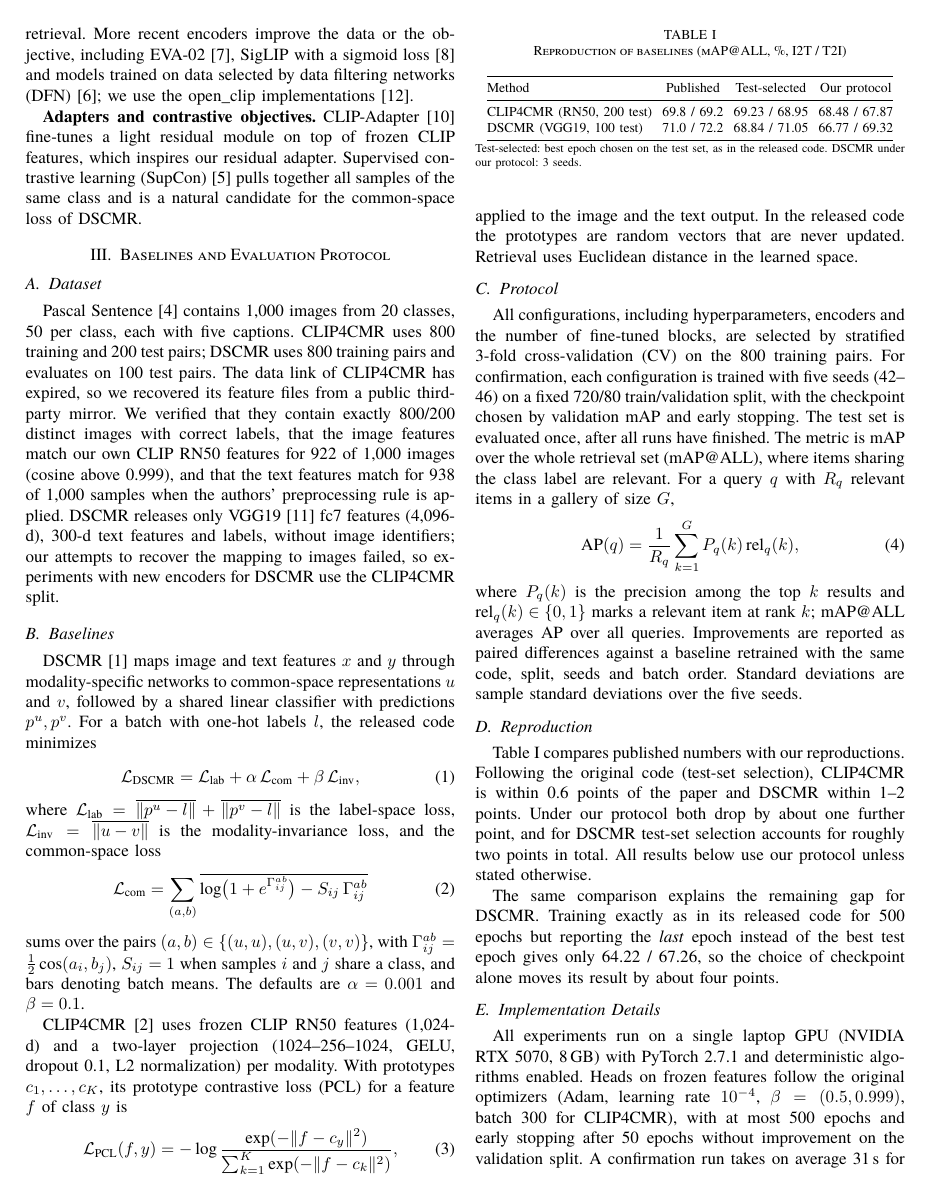
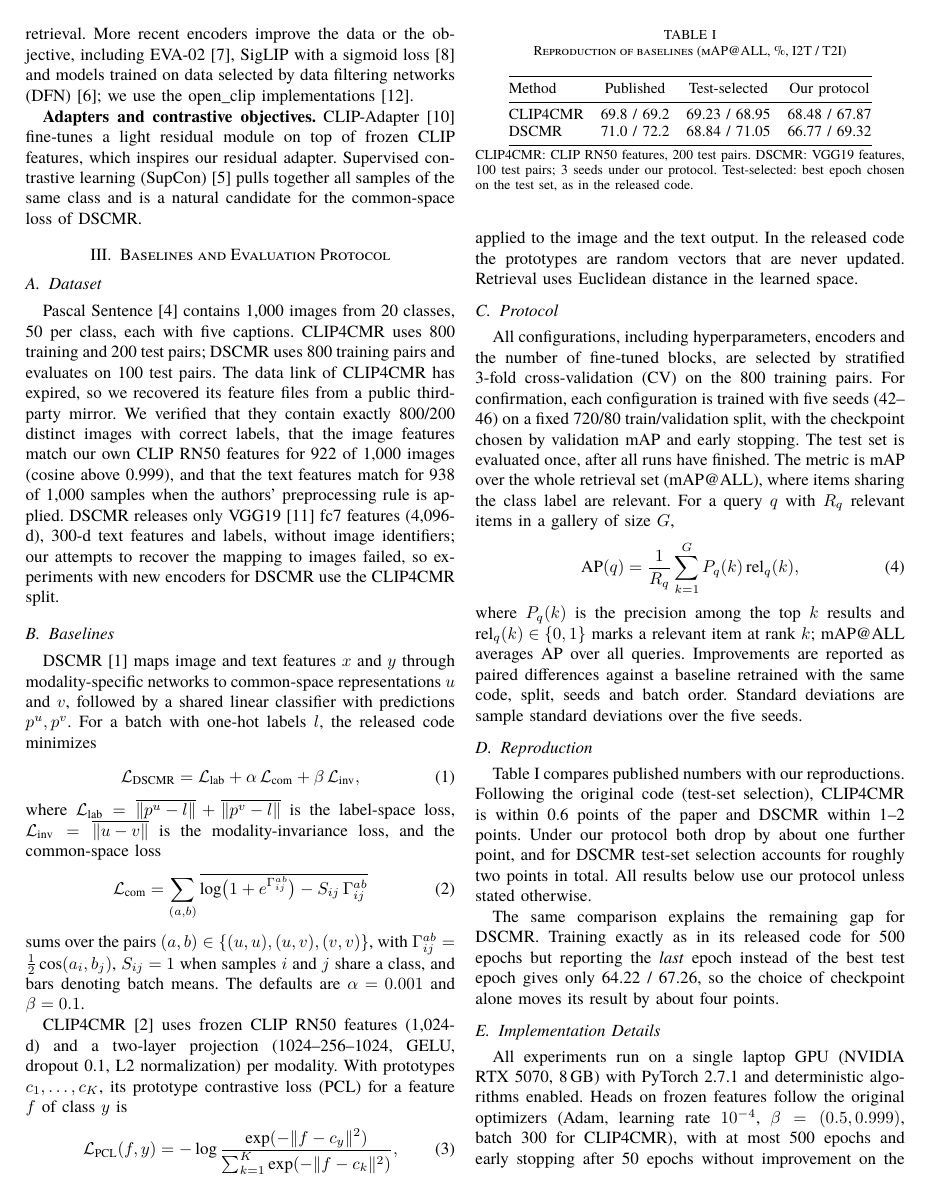
Before and after one commit to sotbatchien123/dscmr-clip4cmr-pascal, a LaTeX paper (paper/ieee_latex/main.tex): page 2 of 6. The pictures show the PDF file paper/ieee_latex/main.pdf that the author committed with the source.

Commit message:
Enlarge tables in the paper
Tables use \small instead of \footnotesize and notes \footnotesize
instead of \scriptsize, with default column spacing. Long row labels of
Tables I and IX moved into the table notes so every table fits the
column width; the paper stays at six pages.

```diff
--- a/paper/ieee_latex/main.tex
+++ b/paper/ieee_latex/main.tex
@@ -113,19 +113,19 @@ Table~\ref{tab:repro} compares published numbers with our reproductions. Followi
 \centering
 \caption{Reproduction of baselines (mAP@ALL, \%, I2T / T2I)}
 \label{tab:repro}
-\footnotesize
-\setlength{\tabcolsep}{3pt}
+\small
+\setlength{\tabcolsep}{5pt}
 \begin{tabular}{@{}lccc@{}}
 \toprule
 Method & Published & Test-selected & Our protocol \\
 \midrule
-CLIP4CMR (RN50, 200 test) & 69.8 / 69.2 & 69.23 / 68.95 & 68.48 / 67.87 \\
-DSCMR (VGG19, 100 test) & 71.0 / 72.2 & 68.84 / 71.05 & 66.77 / 69.32 \\
+CLIP4CMR & 69.8 / 69.2 & 69.23 / 68.95 & 68.48 / 67.87 \\
+DSCMR & 71.0 / 72.2 & 68.84 / 71.05 & 66.77 / 69.32 \\
 \bottomrule
 \end{tabular}
 
 \vspace{2pt}
-\parbox{\columnwidth}{\scriptsize Test-selected: best epoch chosen on the test set, as in the released code. DSCMR under our protocol: 3 seeds.}
+\parbox{\columnwidth}{\footnotesize CLIP4CMR: CLIP RN50 features, 200 test pairs. DSCMR: VGG19 features, 100 test pairs; 3 seeds under our protocol. Test-selected: best epoch chosen on the test set, as in the released code.}
 \end{table}
 
 The same comparison explains the remaining gap for DSCMR. Training exactly as in its released code for 500 epochs but reporting the \emph{last} epoch instead of the best test epoch gives only 64.22 / 67.26, so the choice of checkpoint alone moves its result by about four points.
@@ -196,7 +196,8 @@ computed over the normalized image and text representations $z$ of a batch, wher
 \centering
 \caption{Share of each DSCMR loss term (\%, mean up to the best epoch)}
 \label{tab:share}
-\footnotesize
+\small
+\setlength{\tabcolsep}{4.5pt}
 \begin{tabular}{@{}lccc@{}}
 \toprule
 Variant (tuned weights) & Label space & Common space & Invariance \\
@@ -209,7 +210,7 @@ B3*: both & 65.4 & 26.6 & 8.0 \\
 \end{tabular}
 
 \vspace{2pt}
-\parbox{\columnwidth}{\scriptsize With the default weights ($\alpha = 0.001$) the common-space share is only about 0.3--1\%. Seed 42.}
+\parbox{\columnwidth}{\footnotesize With the default weights ($\alpha = 0.001$) the common-space share is only about 0.3--1\%. Seed 42.}
 \end{table}
 
 For DSCMR on new features, we keep its original head and loss and only change the inputs: image features from the CLIP-family encoders and the caption-mean text representation, with class-balanced batches of five samples per class. We consider an ensemble of L2-normalized DFN5B, EVA02-L and SigLIP features, concatenated and divided by $\sqrt{3}$, and DFN5B with partial fine-tuning.
@@ -223,8 +224,7 @@ Table~\ref{tab:ablation} reports the ablation on the CLIP4CMR split with RN50 fe
 \centering
 \caption{Ablation on CLIP4CMR (RN50, test, 5 seeds)}
 \label{tab:ablation}
-\footnotesize
-\setlength{\tabcolsep}{3pt}
+\small
 \begin{tabular}{@{}lcccc@{}}
 \toprule
 Variant & I2T & T2I & Avg. & Paired gain (seeds) \\
@@ -238,7 +238,7 @@ Baseline & 68.48 & 67.87 & 68.17 & -- \\
 \end{tabular}
 
 \vspace{2pt}
-\parbox{\columnwidth}{\scriptsize Paired gain: mean difference to the baseline with the same seed, I2T / T2I, with the number of seeds (out of 5) that improve.}
+\parbox{\columnwidth}{\footnotesize Paired gain: mean difference to the baseline with the same seed, I2T / T2I, with the number of seeds (out of 5) that improve.}
 \end{table}
 
 The effect depends on the encoder. With frozen ViT-L/14 features, \Asem+B improves the test average by only 0.30 points, per-caption training alone gives +0.39 / +1.16, and \Ares{} degrades both directions by 2--3 points, which again shows that an adapter without semantic prototypes is harmful.
@@ -250,7 +250,7 @@ Table~\ref{tab:encoders} compares encoders by CV. Stronger encoders raise the ba
 \centering
 \caption{Encoder comparison (CV mAP, \%, average of I2T and T2I)}
 \label{tab:encoders}
-\footnotesize
+\small
 \begin{tabular}{@{}lccc@{}}
 \toprule
 Encoder & Dim. & Baseline & \Asem{} + B \\
@@ -265,7 +265,7 @@ DFN5B ViT-H/14 & 1024 & 70.43 & 71.53 \\
 \end{tabular}
 
 \vspace{2pt}
-\parbox{\columnwidth}{\scriptsize Stratified 3-fold CV on the 800 training pairs only.}
+\parbox{\columnwidth}{\footnotesize Stratified 3-fold CV on the 800 training pairs only.}
 \end{table}
 
 \subsection{Text Representation and Zero-Shot Reference}
@@ -275,8 +275,7 @@ Table~\ref{tab:text} isolates the text side. Without any training, CLIP already
 \centering
 \caption{Text representation (mAP, \%, average of I2T and T2I)}
 \label{tab:text}
-\footnotesize
-\setlength{\tabcolsep}{4pt}
+\small
 \begin{tabular}{@{}llcc@{}}
 \toprule
 Setting & Features & Concatenated & Caption mean \\
@@ -289,7 +288,7 @@ DSCMR head (CV) & DFN5B & 72.27 & 72.24 \\
 \end{tabular}
 
 \vspace{2pt}
-\parbox{\columnwidth}{\scriptsize Concatenated: five captions joined and truncated to 77 tokens, as in the original CLIP4CMR code.}
+\parbox{\columnwidth}{\footnotesize Concatenated: five captions joined and truncated to 77 tokens, as in the original CLIP4CMR code.}
 \end{table}
 
 \subsection{Depth of Fine-Tuning}
@@ -357,8 +355,7 @@ Table~\ref{tab:dscmrloss} shows the loss modifications on the original DSCMR spl
 \centering
 \caption{Loss modifications for DSCMR (original split, test, 5 seeds)}
 \label{tab:dscmrloss}
-\footnotesize
-\setlength{\tabcolsep}{3pt}
+\small
 \begin{tabular}{@{}lccc@{}}
 \toprule
 Variant (tuned weights) & I2T & T2I & Paired gain (seeds) \\
@@ -371,7 +368,7 @@ B3*: both & 67.06 & 68.07 & +1.04 / $-$0.35 (5, 3) \\
 \end{tabular}
 
 \vspace{2pt}
-\parbox{\columnwidth}{\scriptsize Reference: DSCMR with default weights reaches 66.77 / 69.32 (3 seeds).}
+\parbox{\columnwidth}{\footnotesize Reference: DSCMR with default weights reaches 66.77 / 69.32 (3 seeds).}
 \end{table}
 
 Table~\ref{tab:dscmrfeat} and Fig.~\ref{fig:results}(b) report the original DSCMR head on the CLIP4CMR split with new input features. Using caption-mean RN50 features gives a baseline of 69.38. DFN5B features raise the CV score by about four points, and the two candidate configurations are virtually tied on CV (73.04 for fine-tuning four blocks, 73.03 for the ensemble; two blocks give 72.71). Following the rule fixed before opening the test set, the fine-tuned model is the primary configuration. It improves by +4.36 on average (+5.93 / +2.81 paired, 5/5 seeds); the ensemble, reported as secondary, reaches 74.06.
```
Also changed, not shown: paper/ieee_latex/main.pdf, paper/ieee_latex/main.tex (24 more changed lines).
